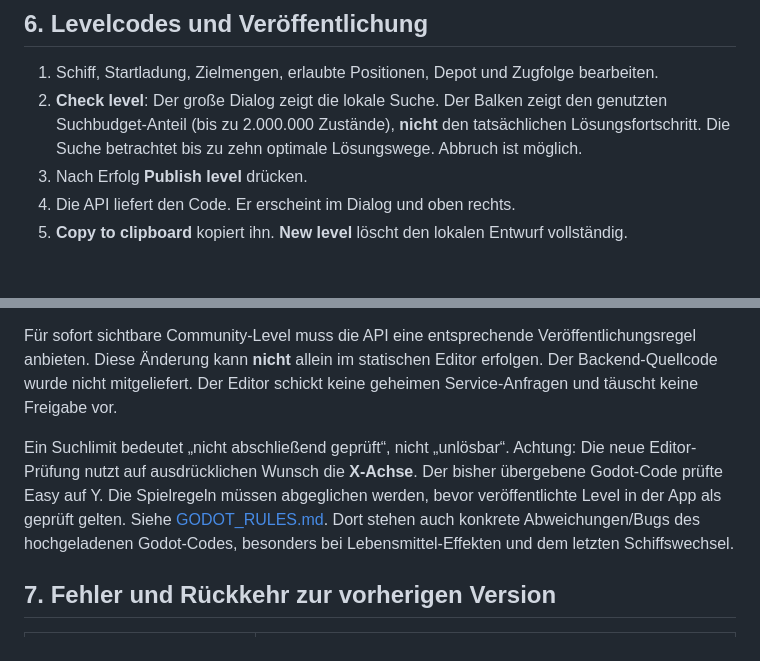
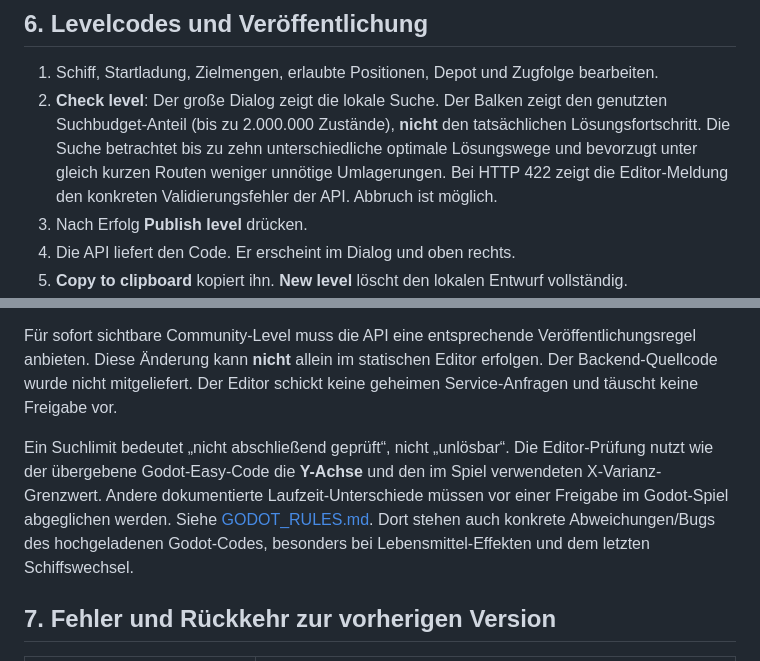
Before and after one commit to Trisatn1223/CargoEditor, a Markdown page: docs/SERVER_SETUP_DE.md, 2 parts joined by grey strips. GitHub-like rendering; blank space fills up the shorter version.

Commit message:
Document improved exact local search and detailed API validation feedback

```diff
--- a/docs/SERVER_SETUP_DE.md
+++ b/docs/SERVER_SETUP_DE.md
@@ -195,7 +195,7 @@ Der Updater ist absichtlich als fest installierte Datei außerhalb des Git-Repos
 ## 6. Levelcodes und Veröffentlichung
 
 1. Schiff, Startladung, Zielmengen, erlaubte Positionen, Depot und Zugfolge bearbeiten.
-2. **Check level**: Der große Dialog zeigt die lokale Suche. Der Balken zeigt den genutzten Suchbudget-Anteil (bis zu 2.000.000 Zustände), **nicht** den tatsächlichen Lösungsfortschritt. Die Suche betrachtet bis zu zehn optimale Lösungswege. Abbruch ist möglich.
+2. **Check level**: Der große Dialog zeigt die lokale Suche. Der Balken zeigt den genutzten Suchbudget-Anteil (bis zu 2.000.000 Zustände), **nicht** den tatsächlichen Lösungsfortschritt. Die Suche betrachtet bis zu zehn unterschiedliche optimale Lösungswege und bevorzugt unter gleich kurzen Routen weniger unnötige Umlagerungen. Bei HTTP 422 zeigt die Editor-Meldung den konkreten Validierungsfehler der API. Abbruch ist möglich.
 3. Nach Erfolg **Publish level** drücken.
 4. Die API liefert den Code. Er erscheint im Dialog und oben rechts.
 5. **Copy to clipboard** kopiert ihn. **New level** löscht den lokalen Entwurf vollständig.
@@ -205,7 +205,7 @@ Die Übergabe beschreibt eine noch fehlende serverseitige Replay-Freigabe. Diese
 
 Für sofort sichtbare Community-Level muss die API eine entsprechende Veröffentlichungsregel anbieten. Diese Änderung kann **nicht** allein im statischen Editor erfolgen. Der Backend-Quellcode wurde nicht mitgeliefert. Der Editor schickt keine geheimen Service-Anfragen und täuscht keine Freigabe vor.
 
-Ein Suchlimit bedeutet „nicht abschließend geprüft“, nicht „unlösbar“. Achtung: Die neue Editor-Prüfung nutzt auf ausdrücklichen Wunsch die **X-Achse**. Der bisher übergebene Godot-Code prüfte Easy auf Y. Die Spielregeln müssen abgeglichen werden, bevor veröffentlichte Level in der App als geprüft gelten. Siehe [GODOT_RULES.md](GODOT_RULES.md). Dort stehen auch konkrete Abweichungen/Bugs des hochgeladenen Godot-Codes, besonders bei Lebensmittel-Effekten und dem letzten Schiffswechsel.
+Ein Suchlimit bedeutet „nicht abschließend geprüft“, nicht „unlösbar“. Die Editor-Prüfung nutzt wie der übergebene Godot-Easy-Code die **Y-Achse** und den im Spiel verwendeten X-Varianz-Grenzwert. Andere dokumentierte Laufzeit-Unterschiede müssen vor einer Freigabe im Godot-Spiel abgeglichen werden. Siehe [GODOT_RULES.md](GODOT_RULES.md). Dort stehen auch konkrete Abweichungen/Bugs des hochgeladenen Godot-Codes, besonders bei Lebensmittel-Effekten und dem letzten Schiffswechsel.
 
 ## 7. Fehler und Rückkehr zur vorherigen Version
 
```
